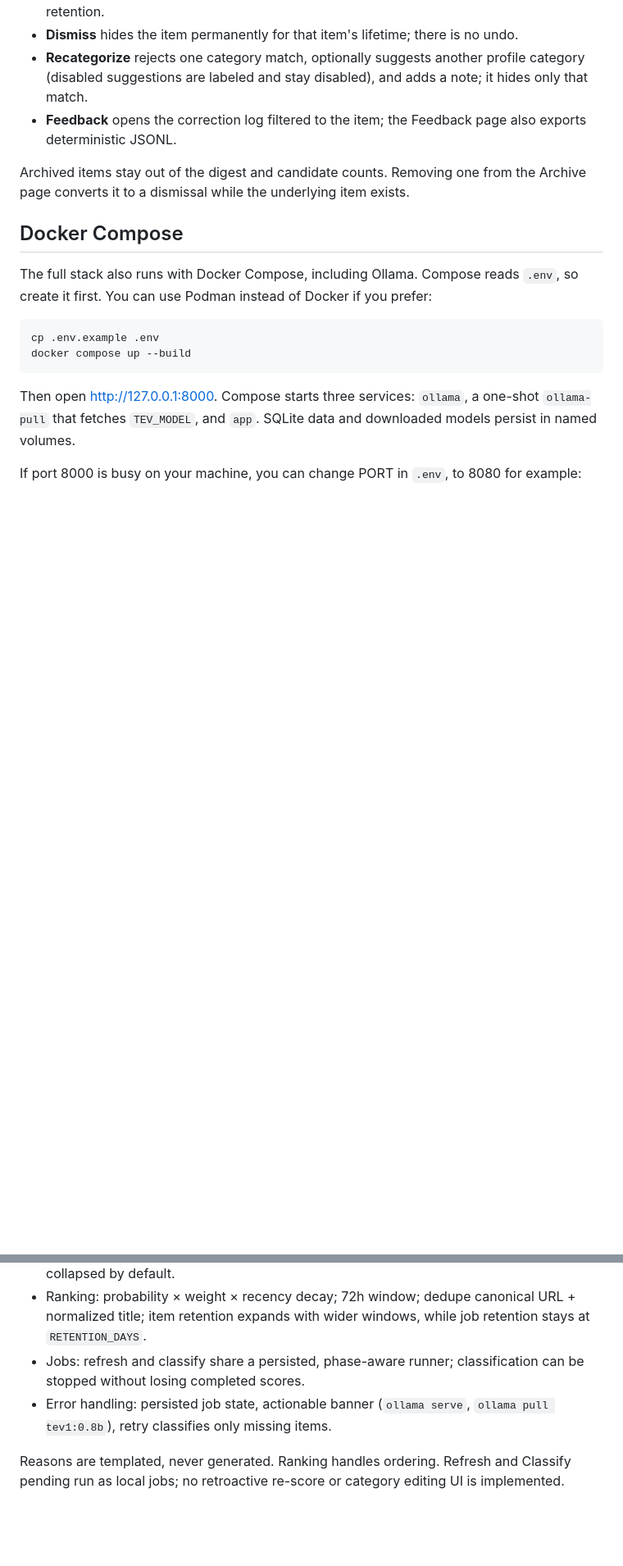
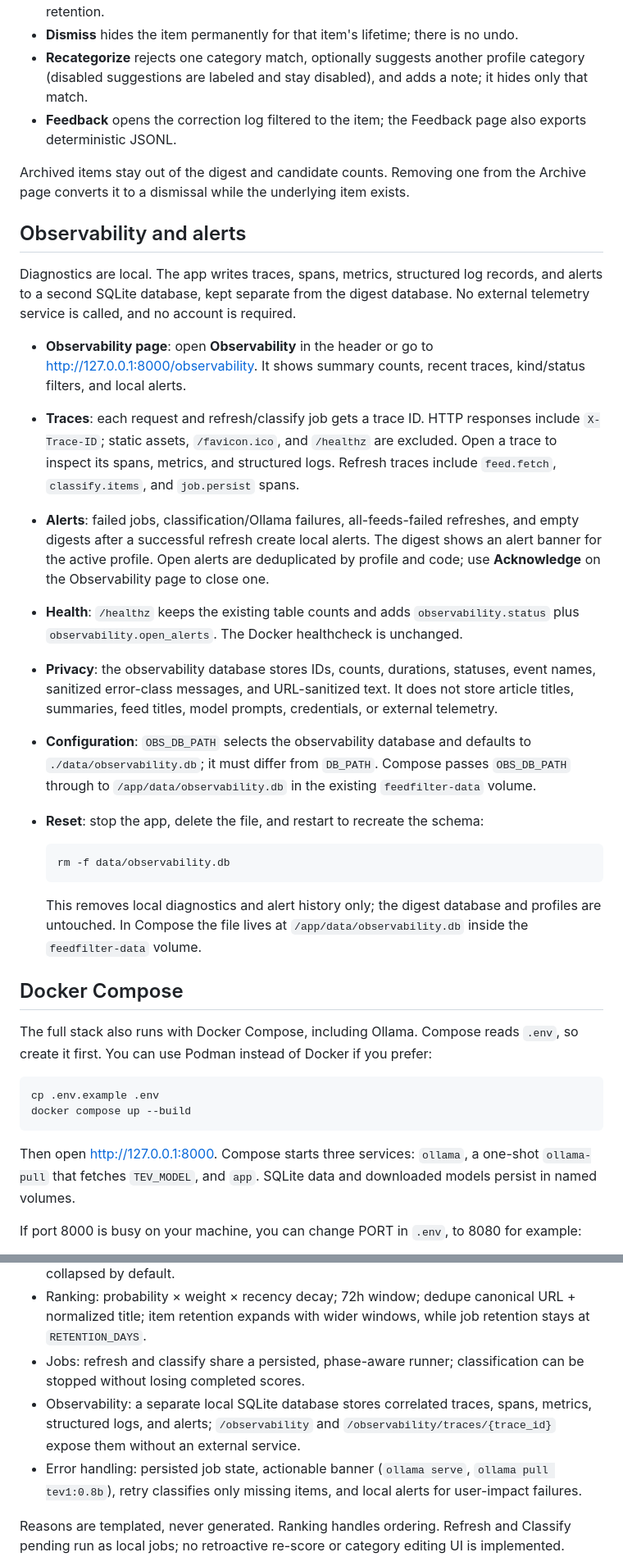
Before and after one commit to dmytrovoytko/rss-smart-feed-filter, a Markdown page: README.md, 2 parts joined by grey strips. Shown at 82% size. Drawn GitHub-style; blank space fills up the shorter version.

````diff
--- a/README.md
+++ b/README.md
@@ -140,6 +145,24 @@ Use the per-item **Process** menu on matched or low-confidence entries:
 
 Archived items stay out of the digest and candidate counts. Removing one from the Archive page converts it to a dismissal while the underlying item exists.
 
+## Observability and alerts
+
+Diagnostics are local. The app writes traces, spans, metrics, structured log records, and alerts to a second SQLite database, kept separate from the digest database. No external telemetry service is called, and no account is required.
+
+- **Observability page**: open **Observability** in the header or go to <http://127.0.0.1:8000/observability>. It shows summary counts, recent traces, kind/status filters, and local alerts.
+- **Traces**: each request and refresh/classify job gets a trace ID. HTTP responses include `X-Trace-ID`; static assets, `/favicon.ico`, and `/healthz` are excluded. Open a trace to inspect its spans, metrics, and structured logs. Refresh traces include `feed.fetch`, `classify.items`, and `job.persist` spans.
+- **Alerts**: failed jobs, classification/Ollama failures, all-feeds-failed refreshes, and empty digests after a successful refresh create local alerts. The digest shows an alert banner for the active profile. Open alerts are deduplicated by profile and code; use **Acknowledge** on the Observability page to close one.
+- **Health**: `/healthz` keeps the existing table counts and adds `observability.status` plus `observability.open_alerts`. The Docker healthcheck is unchanged.
+- **Privacy**: the observability database stores IDs, counts, durations, statuses, event names, sanitized error-class messages, and URL-sanitized text. It does not store article titles, summaries, feed titles, model prompts, credentials, or external telemetry.
+- **Configuration**: `OBS_DB_PATH` selects the observability database and defaults to `./data/observability.db`; it must differ from `DB_PATH`. Compose passes `OBS_DB_PATH` through to `/app/data/observability.db` in the existing `feedfilter-data` volume.
+- **Reset**: stop the app, delete the file, and restart to recreate the schema:
+
+  ```bash
+  rm -f data/observability.db
+  ```
+
+  This removes local diagnostics and alert history only; the digest database and profiles are untouched. In Compose the file lives at `/app/data/observability.db` inside the `feedfilter-data` volume.
+
 ## Docker Compose
 
 The full stack also runs with Docker Compose, including Ollama. Compose reads `.env`, so create it first. You can use Podman instead of Docker if you prefer:
@@ -210,7 +234,8 @@ GitHub Actions runs lint and the full test suite on every push and pull request
 - Threshold by profile, 0.55 default; match when probability ≥ threshold; low confidence collapsed by default.
 - Ranking: probability × weight × recency decay; 72h window; dedupe canonical URL + normalized title; item retention expands with wider windows, while job retention stays at `RETENTION_DAYS`.
 - Jobs: refresh and classify share a persisted, phase-aware runner; classification can be stopped without losing completed scores.
-- Error handling: persisted job state, actionable banner (`ollama serve`, `ollama pull tev1:0.8b`), retry classifies only missing items.
+- Observability: a separate local SQLite database stores correlated traces, spans, metrics, structured logs, and alerts; `/observability` and `/observability/traces/{trace_id}` expose them without an external service.
+- Error handling: persisted job state, actionable banner (`ollama serve`, `ollama pull tev1:0.8b`), retry classifies only missing items, and local alerts for user-impact failures.
 
 Reasons are templated, never generated. Ranking handles ordering. Refresh and Classify pending run as local jobs; no retroactive re-score or category editing UI is implemented.
 
````
Also changed, not shown: other parts of README.md (+10 -4 lines), _docs/screenshots/digest-ranked.png, _docs/screenshots/observability-page.png (added).
